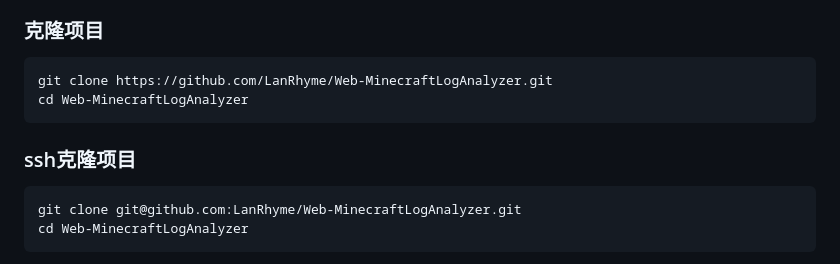
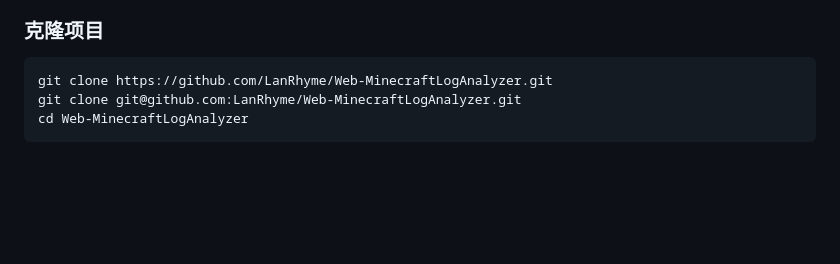
Before and after one commit to LanRhyme/Web-MinecraftLogAnalyzer, a Markdown page: README.md, the part around the change. Rendered like a GitHub page; blank space fills up the shorter version.

Commit message:
Update README.md
细节优化

````diff
--- a/README.md
+++ b/README.md
@@ -42,12 +42,6 @@
 
 ```bash
 git clone https://github.com/LanRhyme/Web-MinecraftLogAnalyzer.git
-cd Web-MinecraftLogAnalyzer
-```
-
-### ssh克隆项目
-
-```bash
 git clone git@github.com:LanRhyme/Web-MinecraftLogAnalyzer.git
 cd Web-MinecraftLogAnalyzer
 ```
````
